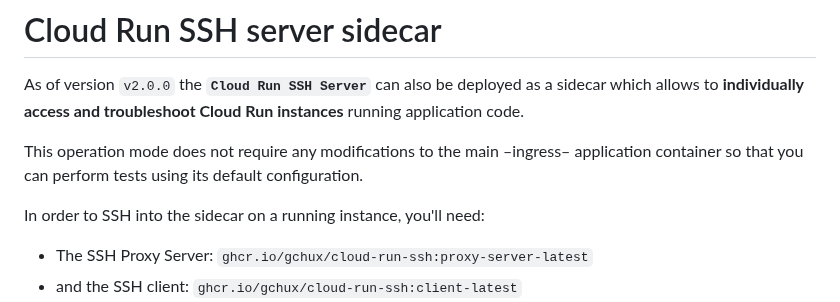
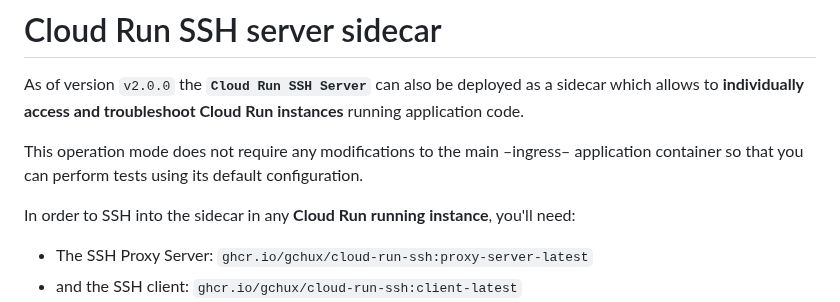
Before and after one commit to gchux/cloud-run-ssh, a Markdown page: README.md, the part around the change. Drawn GitHub-style.

```diff
--- a/README.md
+++ b/README.md
@@ -221,7 +221,7 @@ As of version `v2.0.0` the **`Cloud Run SSH Server`** can also be deployed as a
 
 This operation mode does not require any modifications to the main –ingress– application container so that you can perform tests using its default configuration.
 
-In order to SSH into the sidecar on a running instance, you'll need:
+In order to SSH into the sidecar in any **Cloud Run running instance**, you'll need:
 
 - The SSH Proxy Server: `ghcr.io/gchux/cloud-run-ssh:proxy-server-latest`
 - and the SSH client: `ghcr.io/gchux/cloud-run-ssh:client-latest`
```
